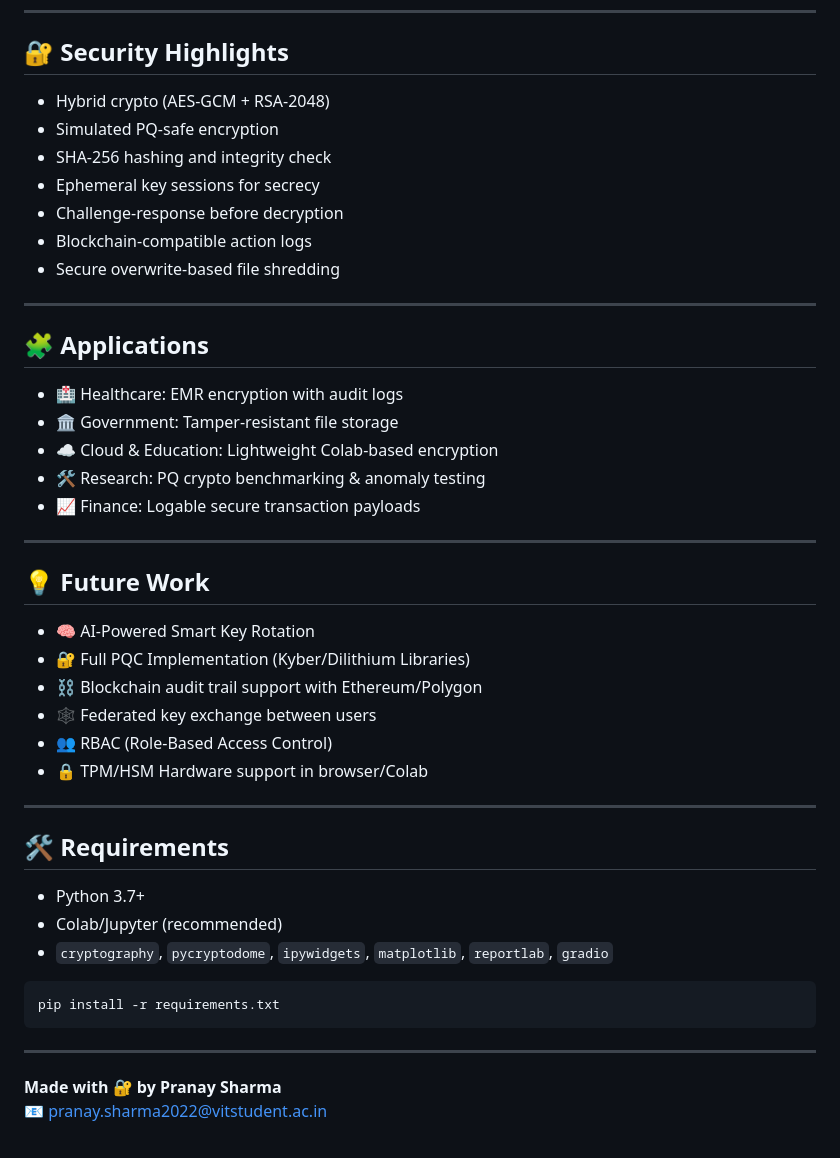
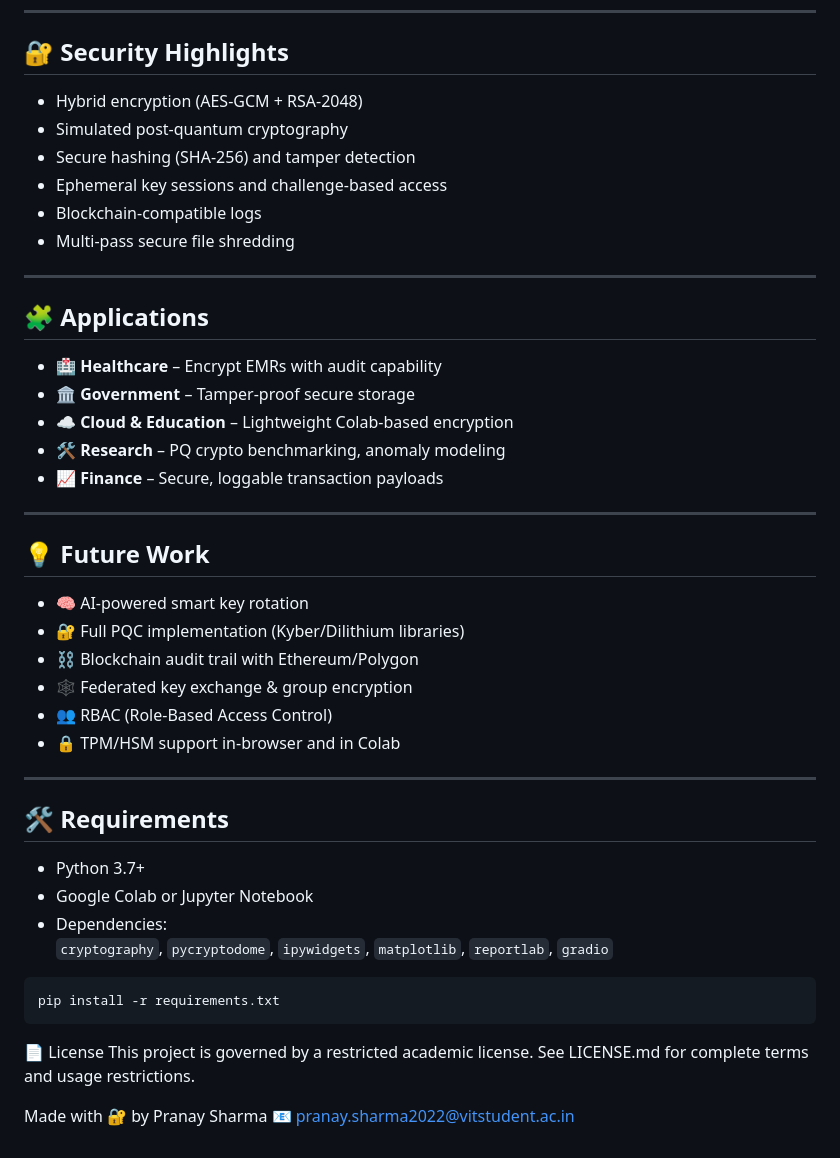
Before and after one commit to Brahamanbtp/FortiCryptX, a Markdown page: README.md, the part around one of its changes. GitHub-like rendering.

````diff
--- a/README.md
+++ b/README.md
@@ -62,49 +64,50 @@ FortiCryptX is an advanced hybrid cryptographic framework built for Google Colab
 
 ## 🔐 Security Highlights
 
-- Hybrid crypto (AES-GCM + RSA-2048)
-- Simulated PQ-safe encryption
-- SHA-256 hashing and integrity check
-- Ephemeral key sessions for secrecy
-- Challenge-response before decryption
-- Blockchain-compatible action logs
-- Secure overwrite-based file shredding
+- Hybrid encryption (AES-GCM + RSA-2048)
+- Simulated post-quantum cryptography
+- Secure hashing (SHA-256) and tamper detection
+- Ephemeral key sessions and challenge-based access
+- Blockchain-compatible logs
+- Multi-pass secure file shredding
 
 ---
 
 ## 🧩 Applications
 
-- 🏥 Healthcare: EMR encryption with audit logs
-- 🏛️ Government: Tamper-resistant file storage
-- ☁️ Cloud & Education: Lightweight Colab-based encryption
-- 🛠️ Research: PQ crypto benchmarking & anomaly testing
-- 📈 Finance: Logable secure transaction payloads
+- 🏥 **Healthcare** – Encrypt EMRs with audit capability
+- 🏛️ **Government** – Tamper-proof secure storage
+- ☁️ **Cloud & Education** – Lightweight Colab-based encryption
+- 🛠️ **Research** – PQ crypto benchmarking, anomaly modeling
+- 📈 **Finance** – Secure, loggable transaction payloads
 
 ---
 
 ## 💡 Future Work
 
-- 🧠 AI-Powered Smart Key Rotation
-- 🔐 Full PQC Implementation (Kyber/Dilithium Libraries)
-- ⛓️ Blockchain audit trail support with Ethereum/Polygon
-- 🕸️ Federated key exchange between users
+- 🧠 AI-powered smart key rotation
+- 🔐 Full PQC implementation (Kyber/Dilithium libraries)
+- ⛓️ Blockchain audit trail with Ethereum/Polygon
+- 🕸️ Federated key exchange & group encryption
 - 👥 RBAC (Role-Based Access Control)
-- 🔒 TPM/HSM Hardware support in browser/Colab
+- 🔒 TPM/HSM support in-browser and in Colab
 
 ---
 
 ## 🛠 Requirements
 
 - Python 3.7+
-- Colab/Jupyter (recommended)
-- `cryptography`, `pycryptodome`, `ipywidgets`, `matplotlib`, `reportlab`, `gradio`
+- Google Colab or Jupyter Notebook
+- Dependencies:
+  `cryptography`, `pycryptodome`, `ipywidgets`, `matplotlib`, `reportlab`, `gradio`
 
 ```bash
 pip install -r requirements.txt
 ```
 
+📄 License
+This project is governed by a restricted academic license.
+See LICENSE.md for complete terms and usage restrictions.
 
----
-
-**Made with 🔐 by Pranay Sharma**
+Made with 🔐 by Pranay Sharma
 📧 pranay.sharma2022@vitstudent.ac.in
````
Also changed, not shown: other parts of README.md (+38 -36 lines).
